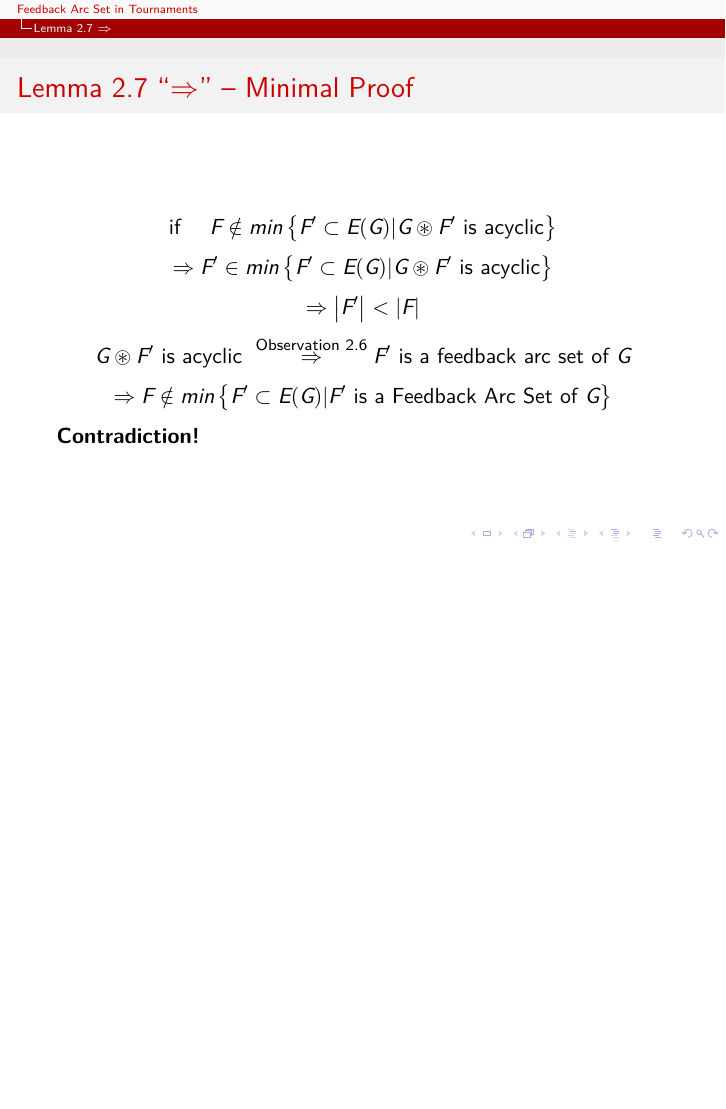
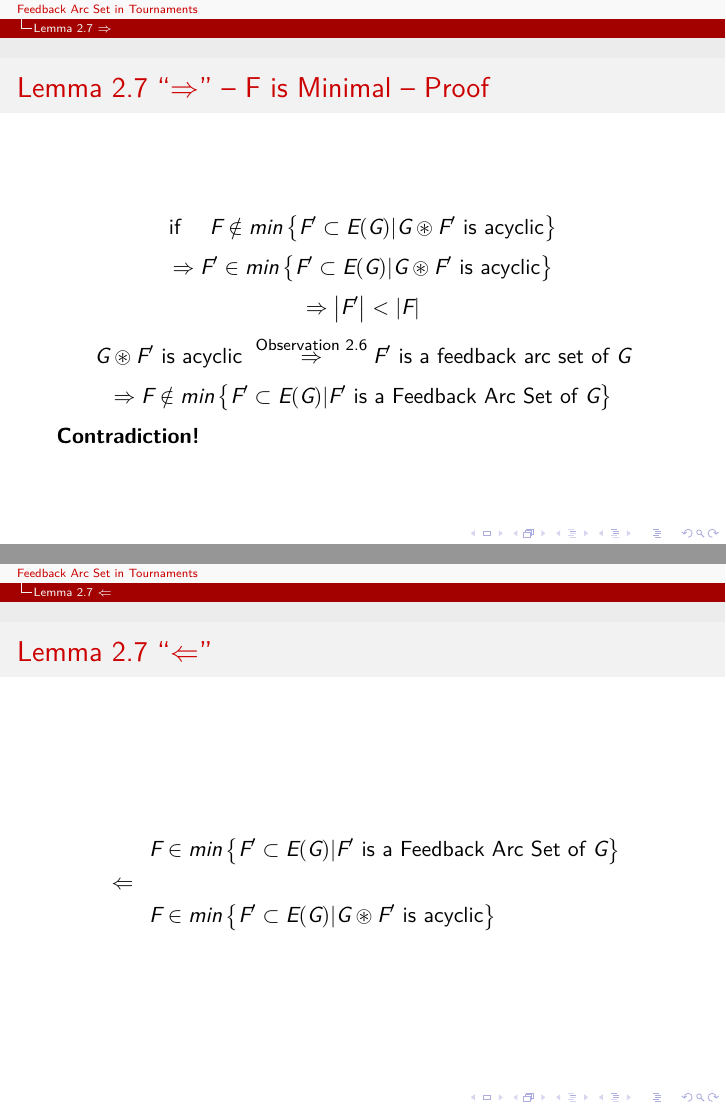
Before and after one commit to WyvernIXTL/feedback-arc-set-in-tournaments-ss2023, LaTeX slides (Feedback_arc_set_in_tournaments__Adam_McKellar__Kai_Rothe.tex): page 57 of 57 before the commit and pages 57 and 58 of 64 after it, the two joined at a grey line, the shorter picture padded with empty space. Compiled offline with XeLaTeX.

Commit message:
Added Lemma 2.7 L

```diff
--- a/Feedback_arc_set_in_tournaments__Adam_McKellar__Kai_Rothe.tex
+++ b/Feedback_arc_set_in_tournaments__Adam_McKellar__Kai_Rothe.tex
@@ -240,7 +240,7 @@
 		 	\item \textbf{Contradiction!} \(G\setminus F\) has a cycle!
 		\end{enumerate}
 	\end{frame}
-	\begin{frame}[fragile]{Lemma 2.7 ``\(\Rightarrow\)'' \--- Minimal}
+	\begin{frame}[fragile]{Lemma 2.7 ``\(\Rightarrow\)'' \--- F is Minimal}
 		\begin{itemize}[<+->]
 			\item We have shown:
 			\begin{align*}
@@ -268,7 +268,21 @@
 
 
 	\section{Lemma 2.7 \(\Leftarrow\)}
-	%TODO
+	\begin{frame}[fragile]{Lemma 2.7 ``\(\Leftarrow\)''}
+		\begin{align*}
+			&\qquad F \in min \left\{ F' \subset E(G) | F' \text{ is a Feedback Arc Set of } G \right\} \\
+			&\Leftarrow \\
+			&\qquad F \in min \left\{ F' \subset E(G) | G\circledast F' \text{ is acyclic} \right\}
+		\end{align*}
+	\end{frame}
+	\begin{frame}[fragile]{Lemma 2.7 ``\(\Leftarrow\)'' \--- Proof}
+		\only<+->{\[ F \in min \left\{ F' \subset E(G) | G\circledast F' \text{ is acyclic} \right\} \]}
+		\only<+->{\[ \stackrel{\text{Observation 2.6}}{\Rightarrow} F \text{ is a Feedback Arc Set of } G \]}
+		\only<+->{\[ \text{if } \exists F' : \abs{F'} < \abs{F} \land F' \in min \left\{ F' \subset E(G) | G\circledast F' \text{ is acyclic} \right\} \]}
+		\only<+->{\[ \stackrel{\text{Lemma 2.7 } \Rightarrow}{\Rightarrow} F' \in min \left\{ F' \subset E(G) | F' \text{ is a Feedback Arc Set of } G \right\} \]}
+		\only<6->{\textbf{Contradiction!}}
+	\end{frame}
+
 
 	\section{Theorem 2.8: quadratic kernel for feedback arc sets in tournaments}
 	%TODO
```
Also changed, not shown: Feedback_arc_set_in_tournaments__Adam_McKellar__Kai_Rothe.tex (2 more changed lines).
